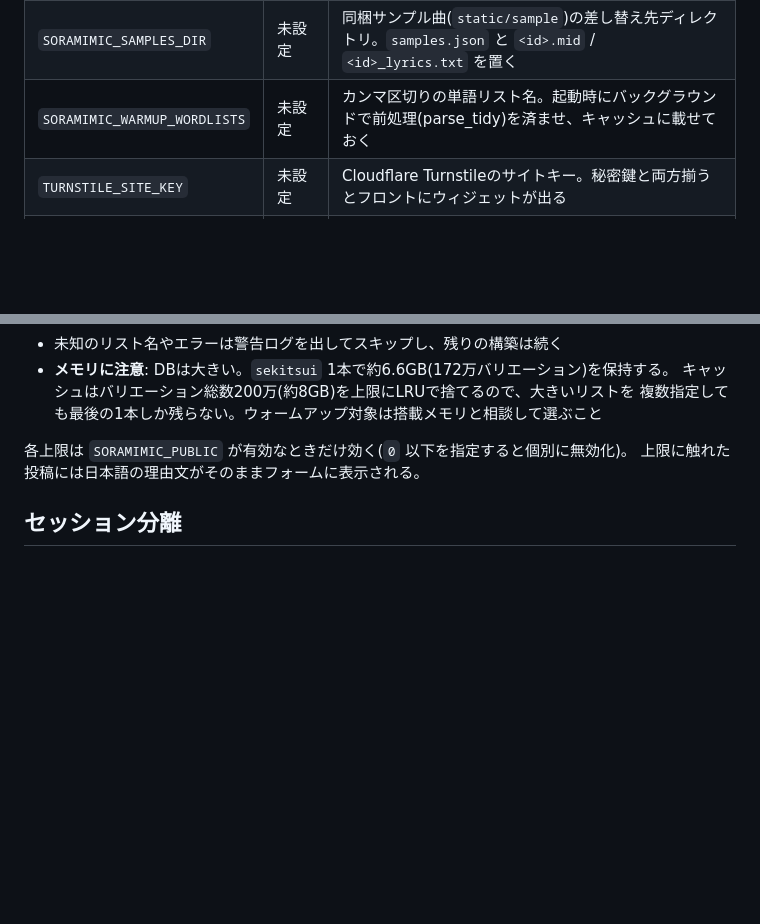
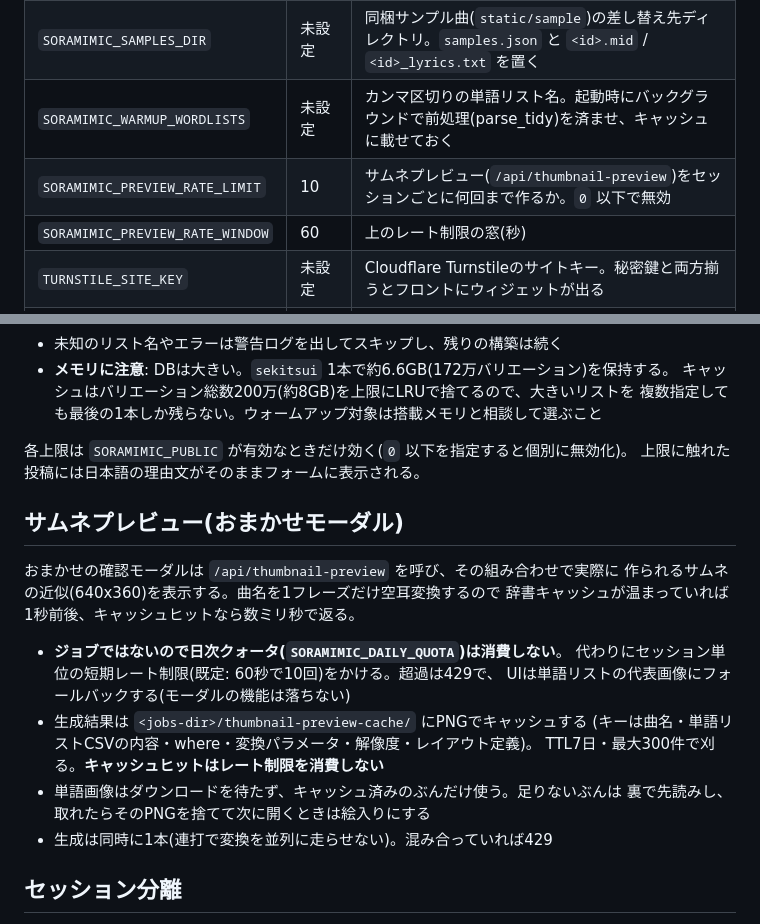
Before and after one commit to soramimic/soramimic-video, a Markdown page: docs/public-mode.md, 2 parts joined by grey strips. Drawn GitHub-style; blank space fills up the shorter version.

Commit message:
docs: サムネプレビューとサムネのデザイン変更を反映する
/api/thumbnail-preview のキャッシュ・レート制限(日次クォータとは別枠)を
公開モードのドキュメントに、サムネの新しい見た目を DESIGN.md に書き足した。

Co-Authored-By: Claude Opus 5 <noreply@anthropic.com>

```diff
--- a/docs/public-mode.md
+++ b/docs/public-mode.md
@@ -25,6 +25,8 @@ uv run soramimic-video serve --host 0.0.0.0
 | `SORAMIMIC_JOB_TTL_HOURS` | 0(無効) | 完了・失敗・中断から何時間でジョブのディレクトリと履歴を消すか。正の値で1時間ごとに掃除する |
 | `SORAMIMIC_SAMPLES_DIR` | 未設定 | 同梱サンプル曲(`static/sample`)の差し替え先ディレクトリ。`samples.json` と `<id>.mid` / `<id>_lyrics.txt` を置く |
 | `SORAMIMIC_WARMUP_WORDLISTS` | 未設定 | カンマ区切りの単語リスト名。起動時にバックグラウンドで前処理(parse_tidy)を済ませ、キャッシュに載せておく |
+| `SORAMIMIC_PREVIEW_RATE_LIMIT` | 10 | サムネプレビュー(`/api/thumbnail-preview`)をセッションごとに何回まで作るか。`0` 以下で無効 |
+| `SORAMIMIC_PREVIEW_RATE_WINDOW` | 60 | 上のレート制限の窓(秒) |
 | `TURNSTILE_SITE_KEY` | 未設定 | Cloudflare Turnstileのサイトキー。秘密鍵と両方揃うとフロントにウィジェットが出る |
 | `TURNSTILE_SECRET_KEY` | 未設定 | 同・秘密鍵。設定するとジョブ投入時にトークンを検証し、失敗は403 |
 
@@ -56,6 +58,22 @@ SORAMIMIC_WARMUP_WORDLISTS=pokemon,nations,sekitsui uv run soramimic-video serve
 各上限は `SORAMIMIC_PUBLIC` が有効なときだけ効く(`0` 以下を指定すると個別に無効化)。
 上限に触れた投稿には日本語の理由文がそのままフォームに表示される。
 
+## サムネプレビュー(おまかせモーダル)
+
+おまかせの確認モーダルは `/api/thumbnail-preview` を呼び、その組み合わせで実際に
+作られるサムネの近似(640x360)を表示する。曲名を1フレーズだけ空耳変換するので
+辞書キャッシュが温まっていれば1秒前後、キャッシュヒットなら数ミリ秒で返る。
+
+- **ジョブではないので日次クォータ(`SORAMIMIC_DAILY_QUOTA`)は消費しない**。
+  代わりにセッション単位の短期レート制限(既定: 60秒で10回)をかける。超過は429で、
+  UIは単語リストの代表画像にフォールバックする(モーダルの機能は落ちない)
+- 生成結果は `<jobs-dir>/thumbnail-preview-cache/` にPNGでキャッシュする
+  (キーは曲名・単語リストCSVの内容・where・変換パラメータ・解像度・レイアウト定義)。
+  TTL7日・最大300件で刈る。**キャッシュヒットはレート制限を消費しない**
+- 単語画像はダウンロードを待たず、キャッシュ済みのぶんだけ使う。足りないぶんは
+  裏で先読みし、取れたらそのPNGを捨てて次に開くときは絵入りにする
+- 生成は同時に1本(連打で変換を並列に走らせない)。混み合っていれば429
+
 ## セッション分離
 
 公開モードでは、初回アクセス時にサーバーが匿名セッションID(uuid4)を
```
Also changed, not shown: DESIGN.md (+6 -0 lines).
